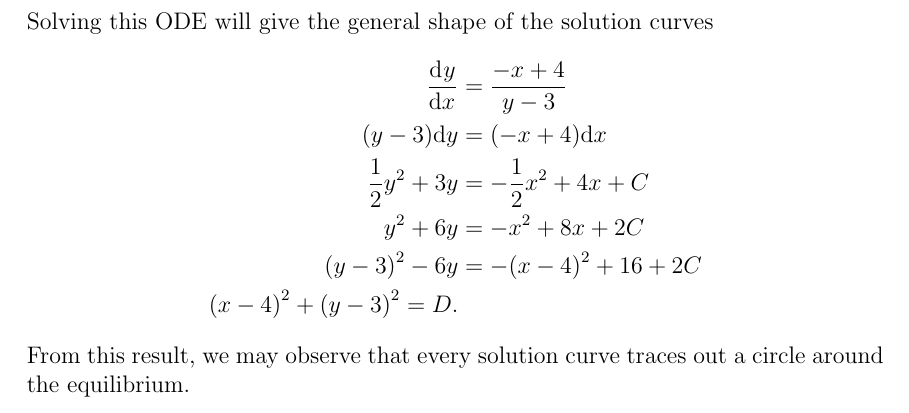
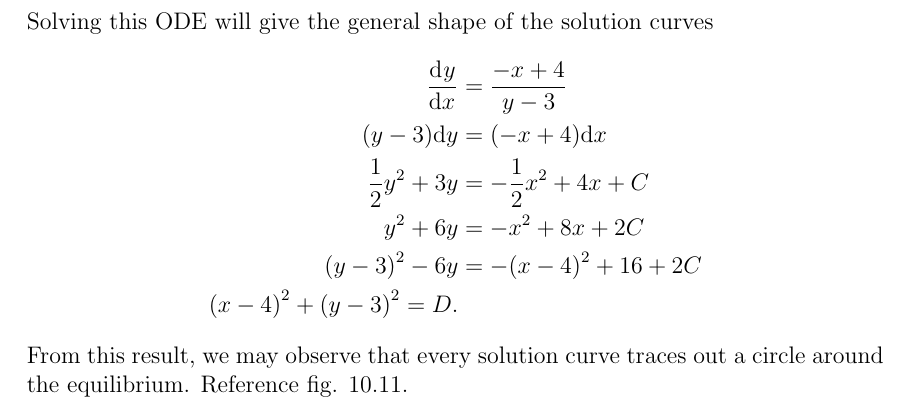
Before and after one commit to hershal/m374m, a LaTeX document (notes/notes.tex): part of page 39 of 82, cut so that both start at the same text. Compiled offline with pdfLaTeX; TikZ figures are drawn from their code, not taken from saved files.

Commit message:
notes: please add this figure when possible

```diff
--- a/notes/notes.tex
+++ b/notes/notes.tex
@@ -1399,7 +1399,7 @@ Solving this ODE will give the general shape of the solution curves
   \end{aligned}
 \end{equation*}
 From this result, we may observe that every solution curve traces out a circle
-around the equilibrium.
+around the equilibrium. Reference fig. 10.11.
 
 \section{Phase Diagrams for Linear Systems}
 \subsection{Definition}
```
